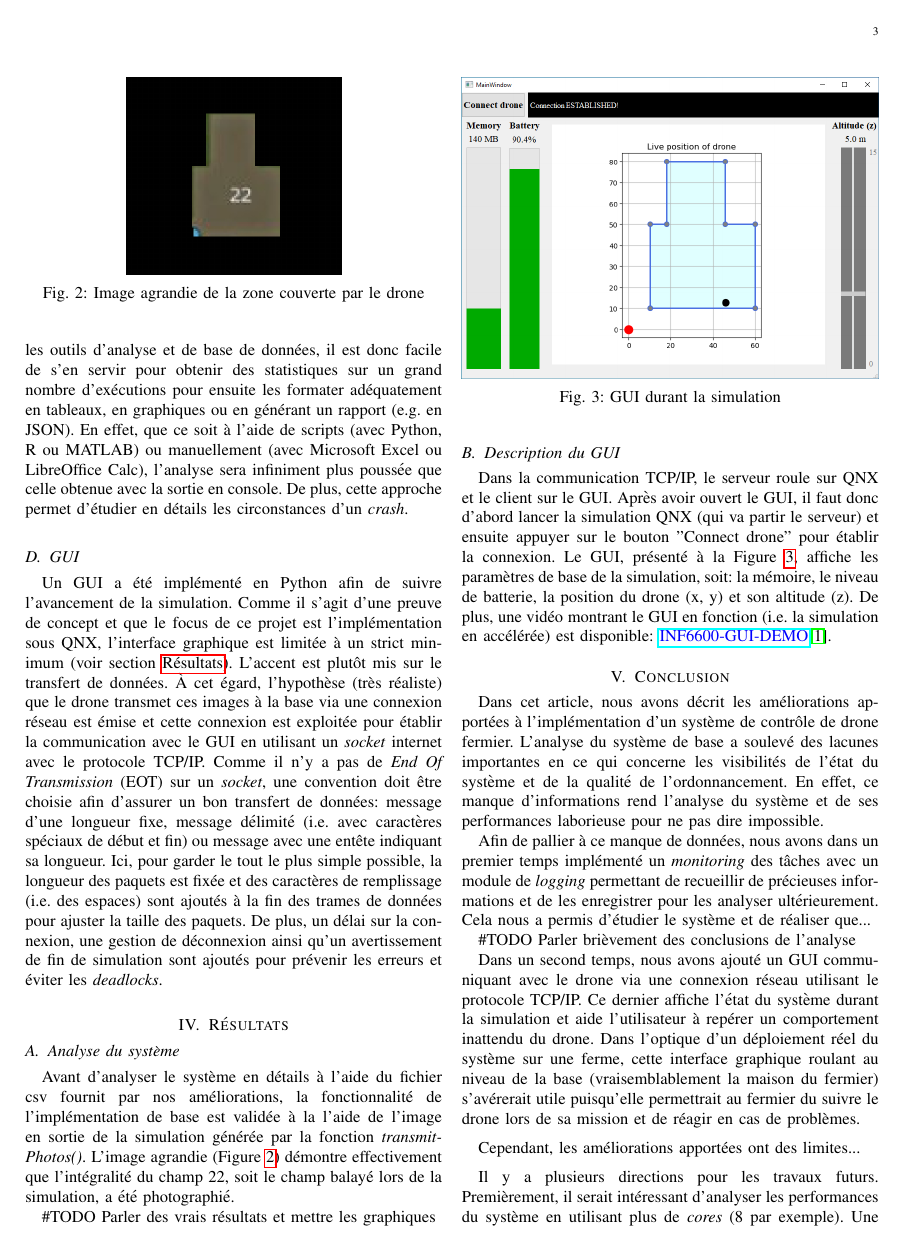
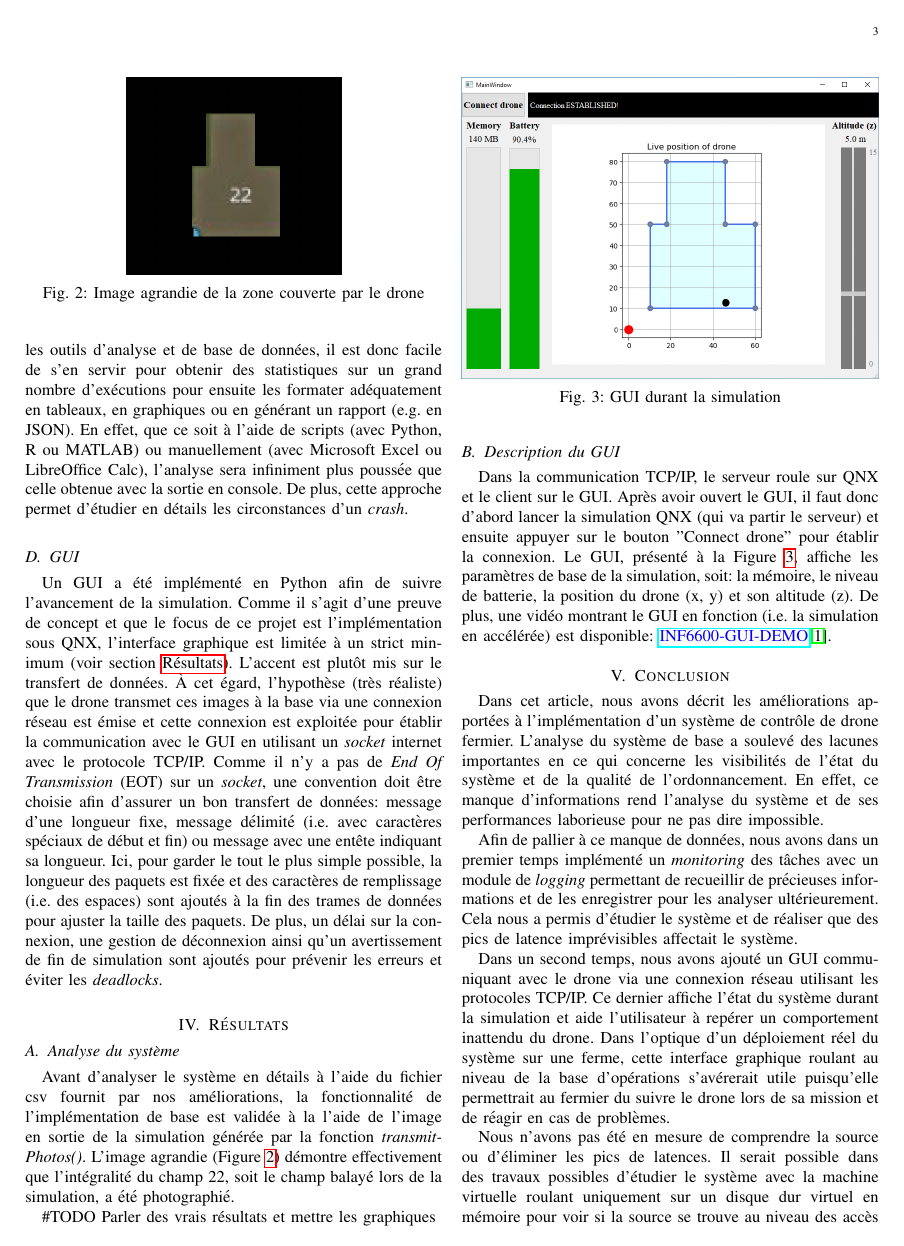
Before and after one commit to IanGagnon7/INF6600, a LaTeX paper (article.tex): page 3 of 4. Compiled offline with pdfLaTeX.

Commit message:
Conclusion + remove template comments from body

```diff
--- a/article.tex
+++ b/article.tex
@@ -224,19 +177,11 @@ Dans la communication TCP/IP, le serveur roule sur QNX et le client sur le GUI.
 \section{Conclusion}
 Dans cet article, nous avons décrit les améliorations apportées à l'implémentation d'un système de contrôle de drone fermier. L'analyse du système de base a soulevé des lacunes importantes en ce qui concerne les visibilités de l'état du système et de la qualité de l'ordonnancement. En effet, ce manque d'informations rend l'analyse du système et de ses performances laborieuse pour ne pas dire impossible.
 
-Afin de pallier à ce manque de données, nous avons dans un premier temps implémenté un \textit{monitoring} des tâches avec un module de \textit{logging} permettant de recueillir de précieuses informations et de les enregistrer pour les analyser ultérieurement. Cela nous a permis d'étudier le système et de réaliser que...
+Afin de pallier à ce manque de données, nous avons dans un premier temps implémenté un \textit{monitoring} des tâches avec un module de \textit{logging} permettant de recueillir de précieuses informations et de les enregistrer pour les analyser ultérieurement. Cela nous a permis d'étudier le système et de réaliser que des pics de latence imprévisibles affectait le système.
 
-\#TODO Parler brièvement des conclusions de l'analyse
+Dans un second temps, nous avons ajouté un GUI communiquant avec le drone via une connexion réseau utilisant les protocoles TCP/IP. Ce dernier affiche l'état du système durant la simulation et aide l'utilisateur à repérer un comportement inattendu du drone. Dans l'optique d'un déploiement réel du système sur une ferme, cette interface graphique roulant au niveau de la base d'opérations s'avérerait utile puisqu'elle permettrait au fermier du suivre le drone lors de sa mission et de réagir en cas de problèmes.
 
-Dans un second temps, nous avons ajouté un GUI communiquant avec le drone via une connexion réseau utilisant le protocole TCP/IP. Ce dernier affiche l'état du système durant la simulation et aide l'utilisateur à repérer un comportement inattendu du drone. Dans l'optique d'un déploiement réel du système sur une ferme, cette interface graphique roulant au niveau de la base (vraisemblablement la maison du fermier) s'avérerait utile puisqu'elle permettrait au fermier du suivre le drone lors de sa mission et de réagir en cas de problèmes.
-
-\vspace{2mm}
-
-Cependant, les améliorations apportées ont des limites...
-
-
-\vspace{2mm}
-Il y a plusieurs directions pour les travaux futurs. Premièrement, il serait intéressant d'analyser les performances du système en utilisant plus de \textit{cores} (8 par exemple). Une telle parallélisation des tâches, si bien réalisée, pourrait considérablement augmenter la rapidité du système.
+Nous n'avons pas été en mesure de comprendre la source ou d'éliminer les pics de latences. Il serait possible dans des travaux possibles d'étudier le système avec la machine virtuelle roulant uniquement sur un disque dur virtuel en mémoire pour voir si la source se trouve au niveau des accès disques. La meilleure option serait de rouler le système sur du matériel dédié.
 
 Deuxièmement, la sécurité du système pourrait être rehaussée par l'utilisation de partitions. En isolant les processus de cette manière, on éviterait que la défaillance d'une tâche fasse planter tout le système. Par exemple, une erreur du système de communication n'aurait aucun impact sur le système de navigation, ce qui n'est pas une certitude présentement.
 
```
Also changed, not shown: article.pdf, article.tex (87 more changed lines).
